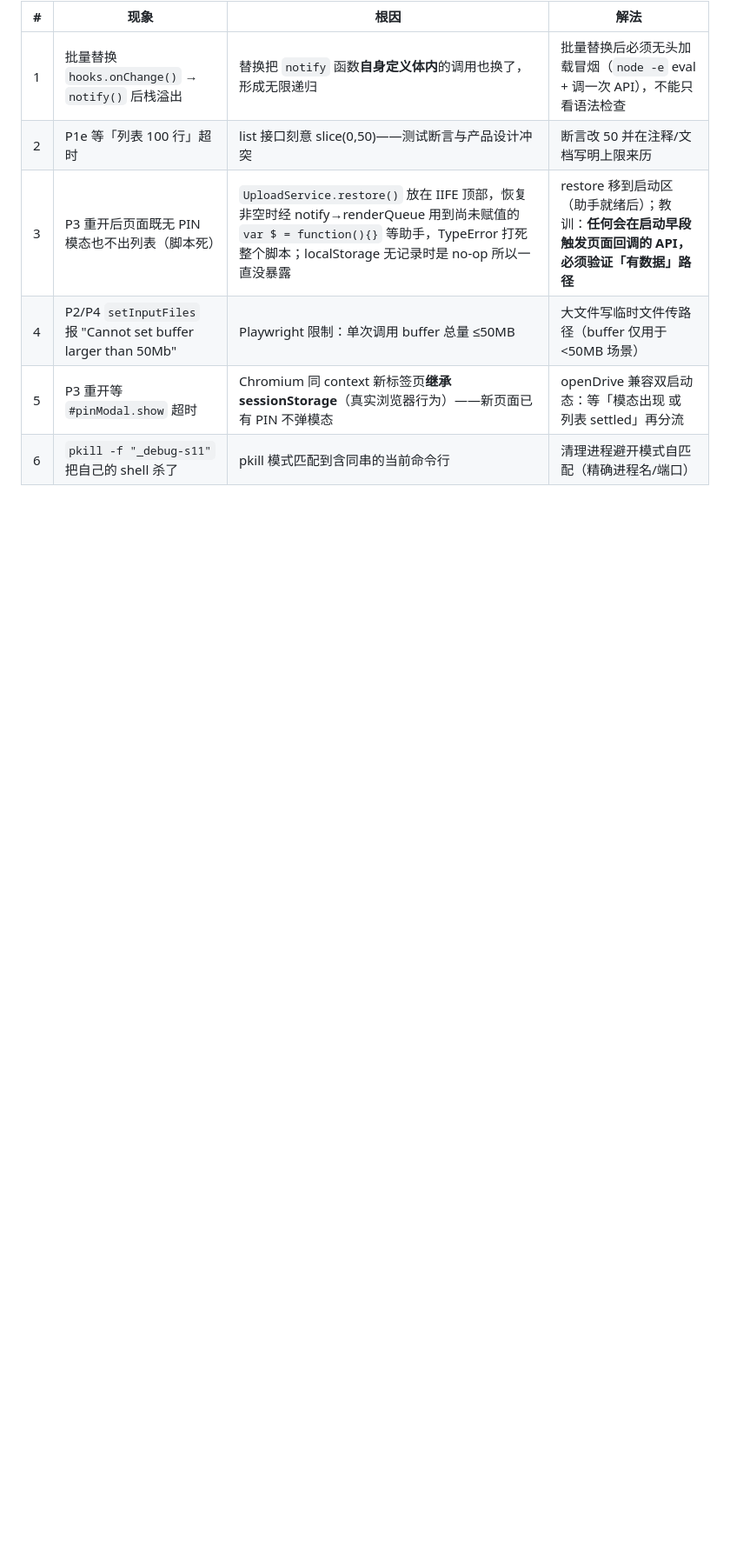
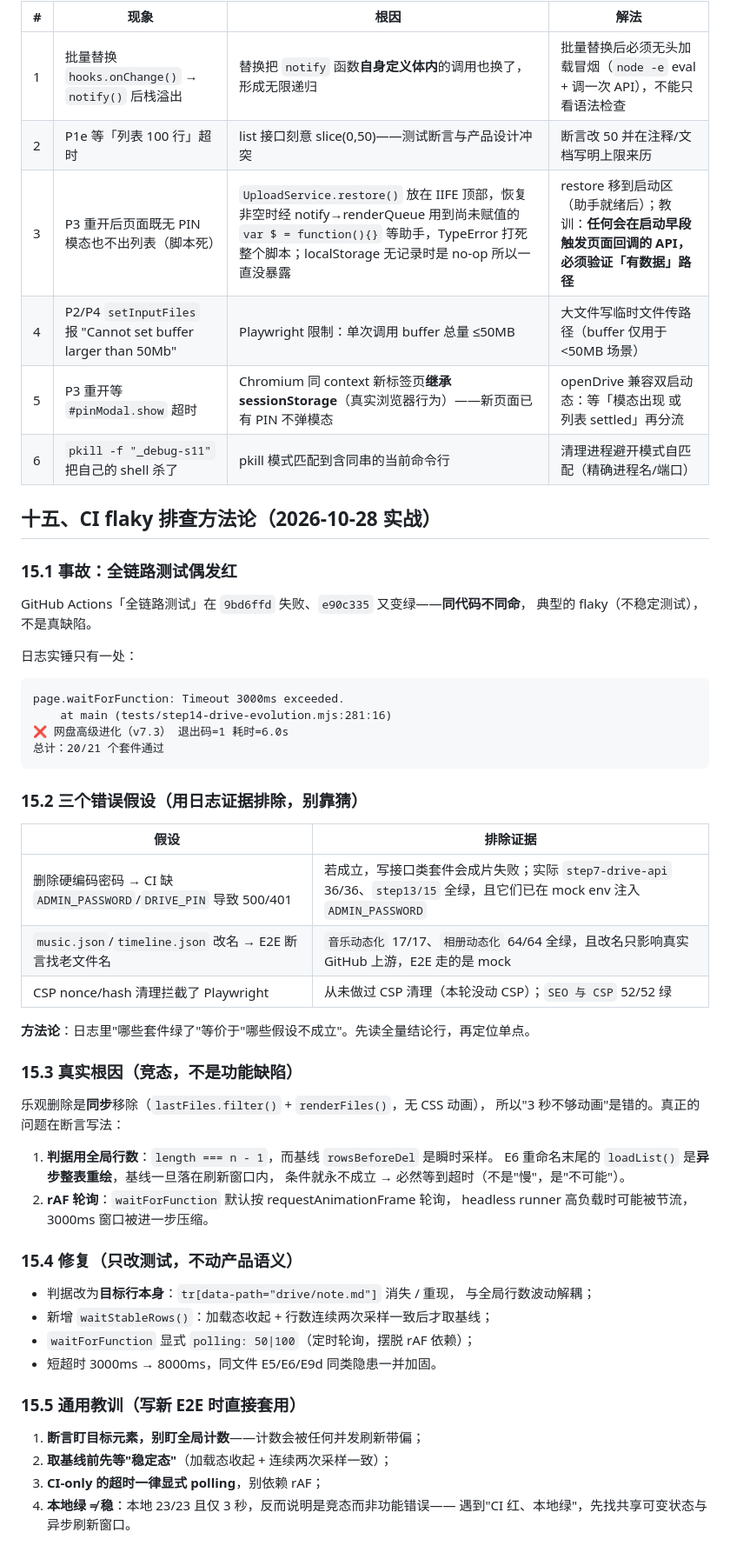
Before and after one commit to leiyihan-ren/my_blog_code, a Markdown page: docs/开发与避坑指南.md, the part around the change. Shown at 87% size. Drawn GitHub-style; blank space fills up the shorter version.

Commit message:
docs: 新增第十五章——CI flaky 排查方法论（step14 E8 超时实战）
记录 20/21 套件绿、仅 step14 E8a 超时的日志定位过程；
用『哪些套件绿了』反向排除三个错误假设（缺密钥/文件名改名/CSP 拦截）；
真实根因为『全局行数判据 + 异步 loadList 整表重绘』竞态与 rAF 轮询；
附 4 条写新 E2E 时可套用的教训。

````diff
--- a/docs/开发与避坑指南.md
+++ b/docs/开发与避坑指南.md
@@ -750,3 +750,56 @@ v7.1 之前，上传中误关/崩溃标签页 → 旧 uploadId 的已传分片
 | 4 | P2/P4 `setInputFiles` 报 "Cannot set buffer larger than 50Mb" | Playwright 限制：单次调用 buffer 总量 ≤50MB | 大文件写临时文件传路径（buffer 仅用于 <50MB 场景） |
 | 5 | P3 重开等 `#pinModal.show` 超时 | Chromium 同 context 新标签页**继承 sessionStorage**（真实浏览器行为）——新页面已有 PIN 不弹模态 | openDrive 兼容双启动态：等「模态出现 或 列表 settled」再分流 |
 | 6 | `pkill -f "_debug-s11"` 把自己的 shell 杀了 | pkill 模式匹配到含同串的当前命令行 | 清理进程避开模式自匹配（精确进程名/端口） |
+
+## 十五、CI flaky 排查方法论（2026-10-28 实战）
+
+### 15.1 事故：全链路测试偶发红
+
+GitHub Actions「全链路测试」在 `9bd6ffd` 失败、`e90c335` 又变绿——**同代码不同命**，
+典型的 flaky（不稳定测试），不是真缺陷。
+
+日志实锤只有一处：
+
+```
+page.waitForFunction: Timeout 3000ms exceeded.
+    at main (tests/step14-drive-evolution.mjs:281:16)
+❌ 网盘高级进化（v7.3） 退出码=1 耗时=6.0s
+总计：20/21 个套件通过
+```
+
+### 15.2 三个错误假设（用日志证据排除，别靠猜）
+
+| 假设 | 排除证据 |
+|---|---|
+| 删除硬编码密码 → CI 缺 `ADMIN_PASSWORD`/`DRIVE_PIN` 导致 500/401 | 若成立，写接口类套件会成片失败；实际 `step7-drive-api` 36/36、`step13/15` 全绿，且它们已在 mock env 注入 `ADMIN_PASSWORD` |
+| `music.json`/`timeline.json` 改名 → E2E 断言找老文件名 | `音乐动态化` 17/17、`相册动态化` 64/64 全绿，且改名只影响真实 GitHub 上游，E2E 走的是 mock |
+| CSP nonce/hash 清理拦截了 Playwright | 从未做过 CSP 清理（本轮没动 CSP）；`SEO 与 CSP` 52/52 绿 |
+
+**方法论**：日志里"哪些套件绿了"等价于"哪些假设不成立"。先读全量结论行，再定位单点。
+
+### 15.3 真实根因（竞态，不是功能缺陷）
+
+乐观删除是**同步**移除（`lastFiles.filter()` + `renderFiles()`，无 CSS 动画），
+所以"3 秒不够动画"是错的。真正的问题在断言写法：
+
+1. **判据用全局行数**：`length === n - 1`，而基线 `rowsBeforeDel` 是瞬时采样。
+   E6 重命名末尾的 `loadList()` 是**异步整表重绘**，基线一旦落在刷新窗口内，
+   条件就永不成立 → 必然等到超时（不是"慢"，是"不可能"）。
+2. **rAF 轮询**：`waitForFunction` 默认按 requestAnimationFrame 轮询，
+   headless runner 高负载时可能被节流，3000ms 窗口被进一步压缩。
+
+### 15.4 修复（只改测试，不动产品语义）
+
+- 判据改为**目标行本身**：`tr[data-path="drive/note.md"]` 消失 / 重现，
+  与全局行数波动解耦；
+- 新增 `waitStableRows()`：加载态收起 + 行数连续两次采样一致后才取基线；
+- `waitForFunction` 显式 `polling: 50|100`（定时轮询，摆脱 rAF 依赖）；
+- 短超时 3000ms → 8000ms，同文件 E5/E6/E9d 同类隐患一并加固。
+
+### 15.5 通用教训（写新 E2E 时直接套用）
+
+1. **断言盯目标元素，别盯全局计数**——计数会被任何并发刷新带偏；
+2. **取基线前先等"稳定态"**（加载态收起 + 连续两次采样一致）；
+3. **CI-only 的超时一律显式 polling**，别依赖 rAF；
+4. **本地绿 ≠ 稳**：本地 23/23 且仅 3 秒，反而说明是竞态而非功能错误——
+   遇到"CI 红、本地绿"，先找共享可变状态与异步刷新窗口。
````
